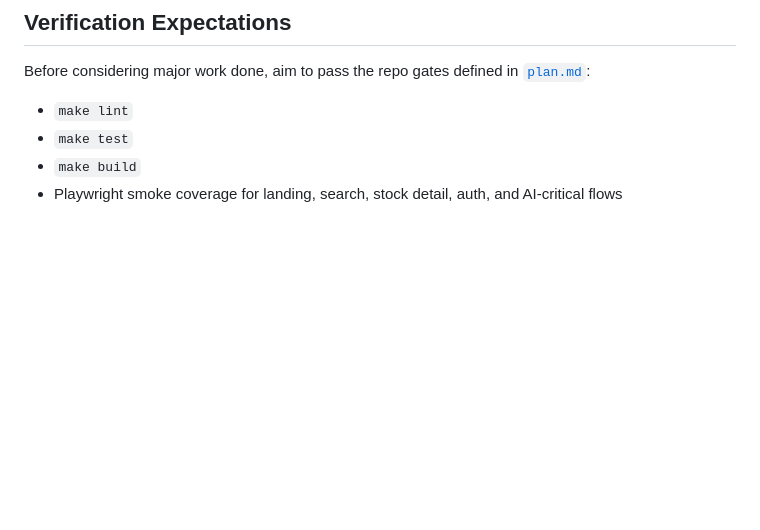
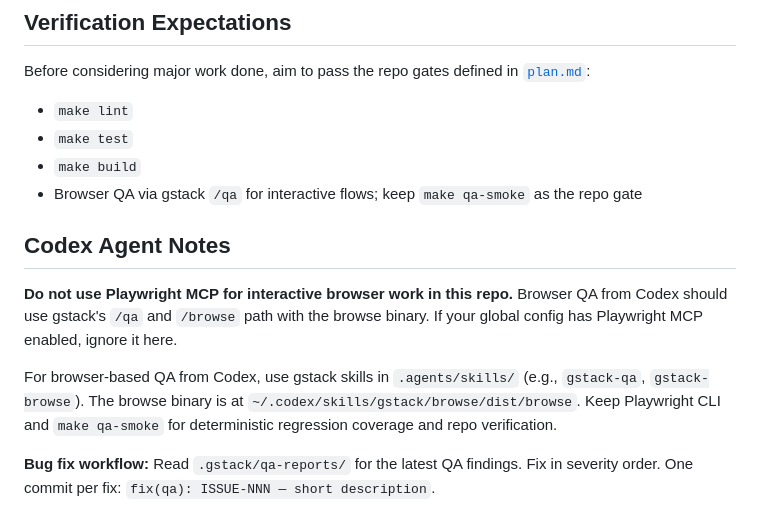
Before and after one commit to hitesh07082002/stockpulse, a Markdown page: AGENTS.md, the part around the change. GitHub-like rendering; blank space fills up the shorter version.

Commit message:
docs(agents): prefer gstack browse for codex qa

```diff
--- a/AGENTS.md
+++ b/AGENTS.md
@@ -96,4 +96,12 @@ Before considering major work done, aim to pass the repo gates defined in [`plan
 - `make lint`
 - `make test`
 - `make build`
-- Playwright smoke coverage for landing, search, stock detail, auth, and AI-critical flows
+- Browser QA via gstack `/qa` for interactive flows; keep `make qa-smoke` as the repo gate
+
+## Codex Agent Notes
+
+**Do not use Playwright MCP for interactive browser work in this repo.** Browser QA from Codex should use gstack's `/qa` and `/browse` path with the browse binary. If your global config has Playwright MCP enabled, ignore it here.
+
+For browser-based QA from Codex, use gstack skills in `.agents/skills/` (e.g., `gstack-qa`, `gstack-browse`). The browse binary is at `~/.codex/skills/gstack/browse/dist/browse`. Keep Playwright CLI and `make qa-smoke` for deterministic regression coverage and repo verification.
+
+**Bug fix workflow:** Read `.gstack/qa-reports/` for the latest QA findings. Fix in severity order. One commit per fix: `fix(qa): ISSUE-NNN — short description`.
```
